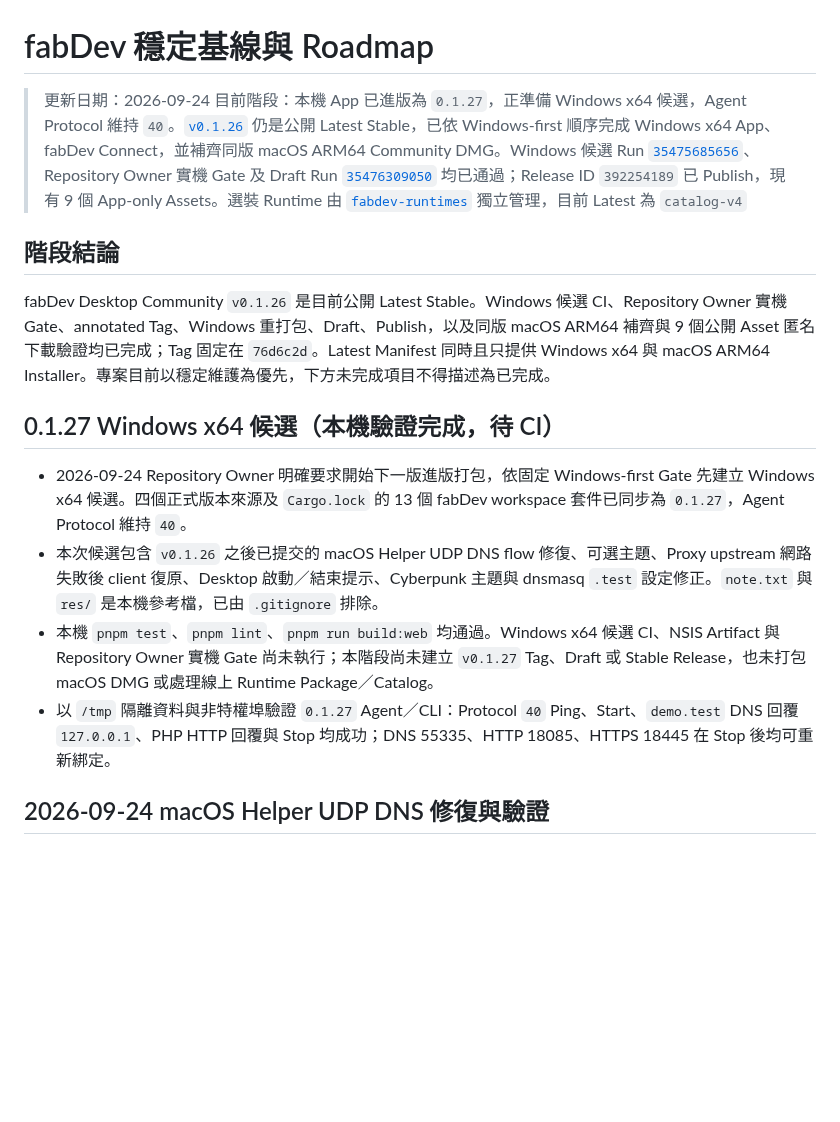
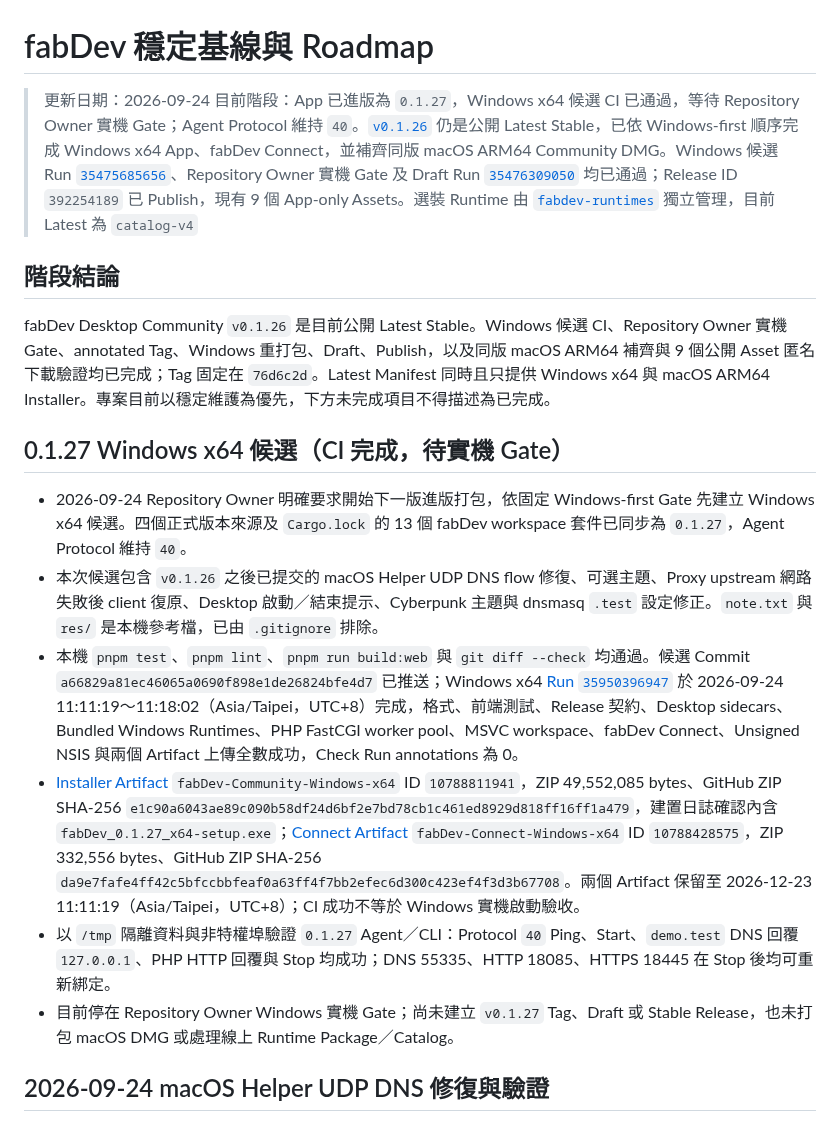
Before and after one commit to JimmyWon1028/fabdev, a Markdown page: docs/FABDEV_PROGRESS.md, the part around the change. Drawn GitHub-style; blank space fills up the shorter version.

Commit message:
docs: record 0.1.27 Windows candidate CI

```diff
--- a/docs/FABDEV_PROGRESS.md
+++ b/docs/FABDEV_PROGRESS.md
@@ -1,18 +1,20 @@
 # fabDev 穩定基線與 Roadmap
 
 > 更新日期：2026-09-24
-> 目前階段：本機 App 已進版為 `0.1.27`，正準備 Windows x64 候選，Agent Protocol 維持 `40`。[`v0.1.26`](https://github.com/JimmyWon1028/fabdev/releases/tag/v0.1.26) 仍是公開 Latest Stable，已依 Windows-first 順序完成 Windows x64 App、fabDev Connect，並補齊同版 macOS ARM64 Community DMG。Windows 候選 Run [`35475685656`](https://github.com/JimmyWon1028/fabdev/actions/runs/35475685656)、Repository Owner 實機 Gate 及 Draft Run [`35476309050`](https://github.com/JimmyWon1028/fabdev/actions/runs/35476309050) 均已通過；Release ID `392254189` 已 Publish，現有 9 個 App-only Assets。選裝 Runtime 由 [`fabdev-runtimes`](https://github.com/JimmyWon1028/fabdev-runtimes/releases) 獨立管理，目前 Latest 為 `catalog-v4`
+> 目前階段：App 已進版為 `0.1.27`，Windows x64 候選 CI 已通過，等待 Repository Owner 實機 Gate；Agent Protocol 維持 `40`。[`v0.1.26`](https://github.com/JimmyWon1028/fabdev/releases/tag/v0.1.26) 仍是公開 Latest Stable，已依 Windows-first 順序完成 Windows x64 App、fabDev Connect，並補齊同版 macOS ARM64 Community DMG。Windows 候選 Run [`35475685656`](https://github.com/JimmyWon1028/fabdev/actions/runs/35475685656)、Repository Owner 實機 Gate 及 Draft Run [`35476309050`](https://github.com/JimmyWon1028/fabdev/actions/runs/35476309050) 均已通過；Release ID `392254189` 已 Publish，現有 9 個 App-only Assets。選裝 Runtime 由 [`fabdev-runtimes`](https://github.com/JimmyWon1028/fabdev-runtimes/releases) 獨立管理，目前 Latest 為 `catalog-v4`
 
 ## 階段結論
 
 fabDev Desktop Community `v0.1.26` 是目前公開 Latest Stable。Windows 候選 CI、Repository Owner 實機 Gate、annotated Tag、Windows 重打包、Draft、Publish，以及同版 macOS ARM64 補齊與 9 個公開 Asset 匿名下載驗證均已完成；Tag 固定在 `76d6c2d`。Latest Manifest 同時且只提供 Windows x64 與 macOS ARM64 Installer。專案目前以穩定維護為優先，下方未完成項目不得描述為已完成。
 
-## 0.1.27 Windows x64 候選（本機驗證完成，待 CI）
+## 0.1.27 Windows x64 候選（CI 完成，待實機 Gate）
 
 - 2026-09-24 Repository Owner 明確要求開始下一版進版打包，依固定 Windows-first Gate 先建立 Windows x64 候選。四個正式版本來源及 `Cargo.lock` 的 13 個 fabDev workspace 套件已同步為 `0.1.27`，Agent Protocol 維持 `40`。
 - 本次候選包含 `v0.1.26` 之後已提交的 macOS Helper UDP DNS flow 修復、可選主題、Proxy upstream 網路失敗後 client 復原、Desktop 啟動／結束提示、Cyberpunk 主題與 dnsmasq `.test` 設定修正。`note.txt` 與 `res/` 是本機參考檔，已由 `.gitignore` 排除。
-- 本機 `pnpm test`、`pnpm lint`、`pnpm run build:web` 均通過。Windows x64 候選 CI、NSIS Artifact 與 Repository Owner 實機 Gate 尚未執行；本階段尚未建立 `v0.1.27` Tag、Draft 或 Stable Release，也未打包 macOS DMG 或處理線上 Runtime Package／Catalog。
+- 本機 `pnpm test`、`pnpm lint`、`pnpm run build:web` 與 `git diff --check` 均通過。候選 Commit `a66829a81ec46065a0690f898e1de26824bfe4d7` 已推送；Windows x64 [Run `35950396947`](https://github.com/JimmyWon1028/fabdev/actions/runs/35950396947) 於 2026-09-24 11:11:19～11:18:02（Asia/Taipei，UTC+8）完成，格式、前端測試、Release 契約、Desktop sidecars、Bundled Windows Runtimes、PHP FastCGI worker pool、MSVC workspace、fabDev Connect、Unsigned NSIS 與兩個 Artifact 上傳全數成功，Check Run annotations 為 0。
+- [Installer Artifact](https://github.com/JimmyWon1028/fabdev/actions/runs/35950396947/artifacts/10788811941) `fabDev-Community-Windows-x64` ID `10788811941`，ZIP 49,552,085 bytes、GitHub ZIP SHA-256 `e1c90a6043ae89c090b58df24d6bf2e7bd78cb1c461ed8929d818ff16ff1a479`，建置日誌確認內含 `fabDev_0.1.27_x64-setup.exe`；[Connect Artifact](https://github.com/JimmyWon1028/fabdev/actions/runs/35950396947/artifacts/10788428575) `fabDev-Connect-Windows-x64` ID `10788428575`，ZIP 332,556 bytes、GitHub ZIP SHA-256 `da9e7fafe4ff42c5bfccbbfeaf0a63ff4f7bb2efec6d300c423ef4f3d3b67708`。兩個 Artifact 保留至 2026-12-23 11:11:19（Asia/Taipei，UTC+8）；CI 成功不等於 Windows 實機啟動驗收。
 - 以 `/tmp` 隔離資料與非特權埠驗證 `0.1.27` Agent／CLI：Protocol `40` Ping、Start、`demo.test` DNS 回覆 `127.0.0.1`、PHP HTTP 回覆與 Stop 均成功；DNS 55335、HTTP 18085、HTTPS 18445 在 Stop 後均可重新綁定。
+- 目前停在 Repository Owner Windows 實機 Gate；尚未建立 `v0.1.27` Tag、Draft 或 Stable Release，也未打包 macOS DMG 或處理線上 Runtime Package／Catalog。
 
 ## 2026-09-24 macOS Helper UDP DNS 修復與驗證
 
```
Also changed, not shown: docs/FABDEV_ARCHITECTURE.md (+1 -1 lines).
